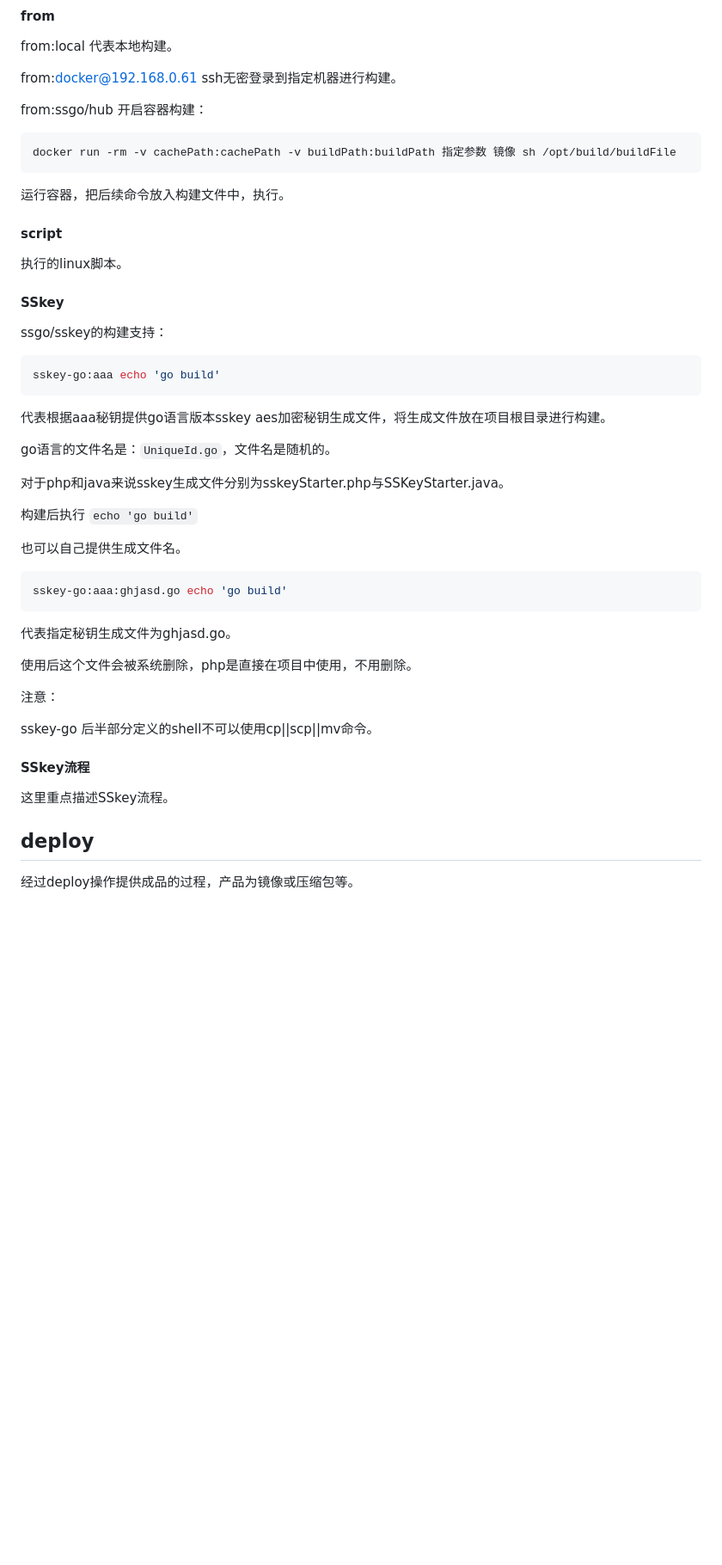
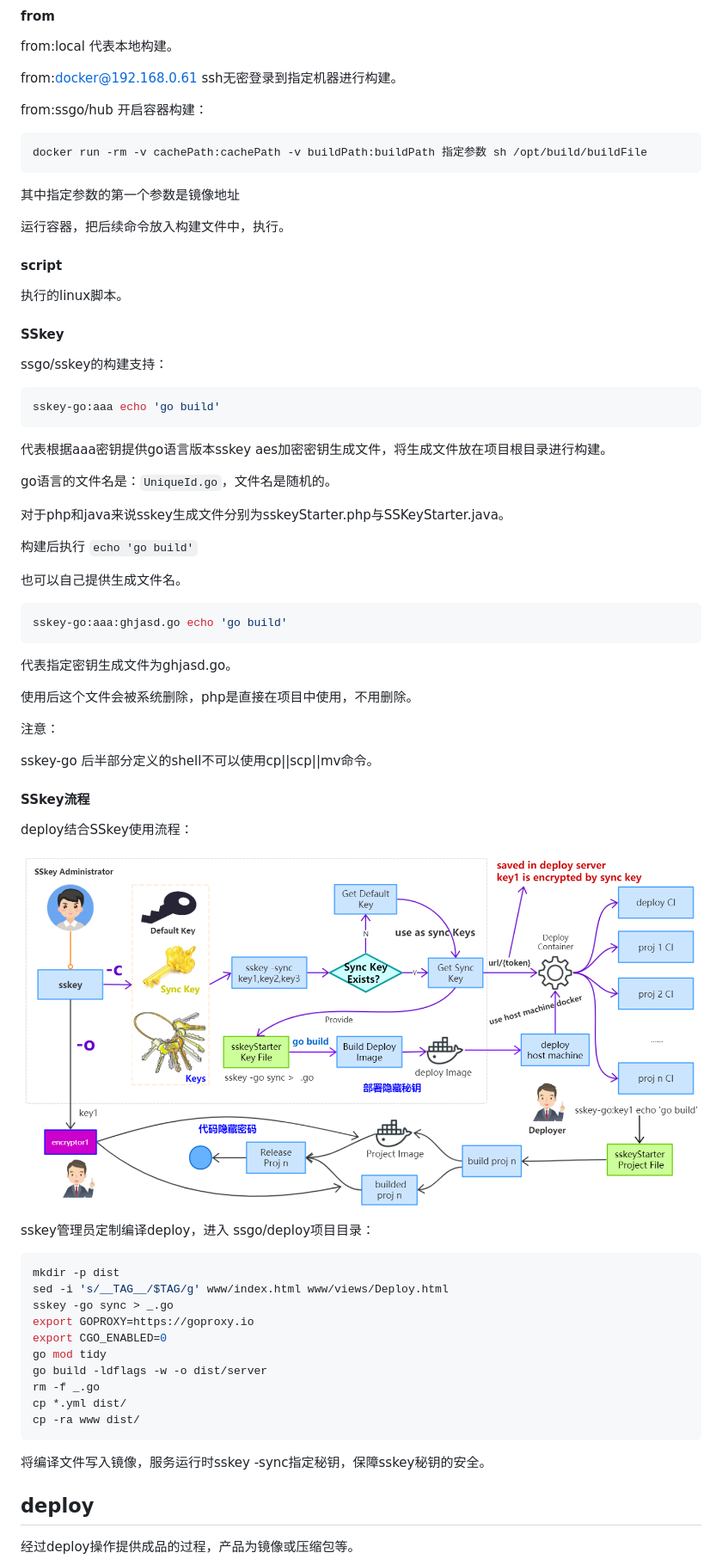
Before and after one commit to ssgo/deploy, a Markdown page: README.md, the part around the change printed below. Shown: that part at 86% size. Rendered like a GitHub page; pictures changed too: deploy-sskey-flow.png (added); blank space fills up the shorter version.

````diff
--- a/README.md
+++ b/README.md
@@ -236,10 +238,12 @@ from:docker@192.168.0.61 ssh无密登录到指定机器进行构建。
 from:ssgo/hub 开启容器构建：
 
 ```
-docker run -rm -v cachePath:cachePath -v buildPath:buildPath 指定参数 镜像 sh /opt/build/buildFile
+docker run -rm -v cachePath:cachePath -v buildPath:buildPath 指定参数 sh /opt/build/buildFile
 ```
+
+其中指定参数的第一个参数是镜像地址
+
 运行容器，把后续命令放入构建文件中，执行。
-
 
 #### script
 
@@ -253,7 +257,7 @@ ssgo/sskey的构建支持：
 sskey-go:aaa echo 'go build'
 ```
 
-代表根据aaa秘钥提供go语言版本sskey aes加密秘钥生成文件，将生成文件放在项目根目录进行构建。
+代表根据aaa密钥提供go语言版本sskey aes加密密钥生成文件，将生成文件放在项目根目录进行构建。
 
 go语言的文件名是：``UniqueId.go``，文件名是随机的。
 
@@ -267,7 +271,7 @@ go语言的文件名是：``UniqueId.go``，文件名是随机的。
 sskey-go:aaa:ghjasd.go echo 'go build'
 ```
 
-代表指定秘钥生成文件为ghjasd.go。
+代表指定密钥生成文件为ghjasd.go。
 
 使用后这个文件会被系统删除，php是直接在项目中使用，不用删除。
 
@@ -277,7 +281,26 @@ sskey-go 后半部分定义的shell不可以使用cp||scp||mv命令。
 
 #### SSkey流程
 
-这里重点描述SSkey流程。
+deploy结合SSkey使用流程：
+
+![](deploy-sskey-flow.png?v=1.0)
+
+sskey管理员定制编译deploy，进入 ssgo/deploy项目目录：
+
+```shell
+mkdir -p dist
+sed -i 's/__TAG__/$TAG/g' www/index.html www/views/Deploy.html
+sskey -go sync > _.go
+export GOPROXY=https://goproxy.io
+export CGO_ENABLED=0
+go mod tidy
+go build -ldflags -w -o dist/server
+rm -f _.go
+cp *.yml dist/
+cp -ra www dist/
+```
+
+将编译文件写入镜像，服务运行时sskey -sync指定秘钥，保障sskey秘钥的安全。
 
 ## deploy
 
````
Also changed, not shown: other parts of README.md (+17 -15 lines), 2 other files.
